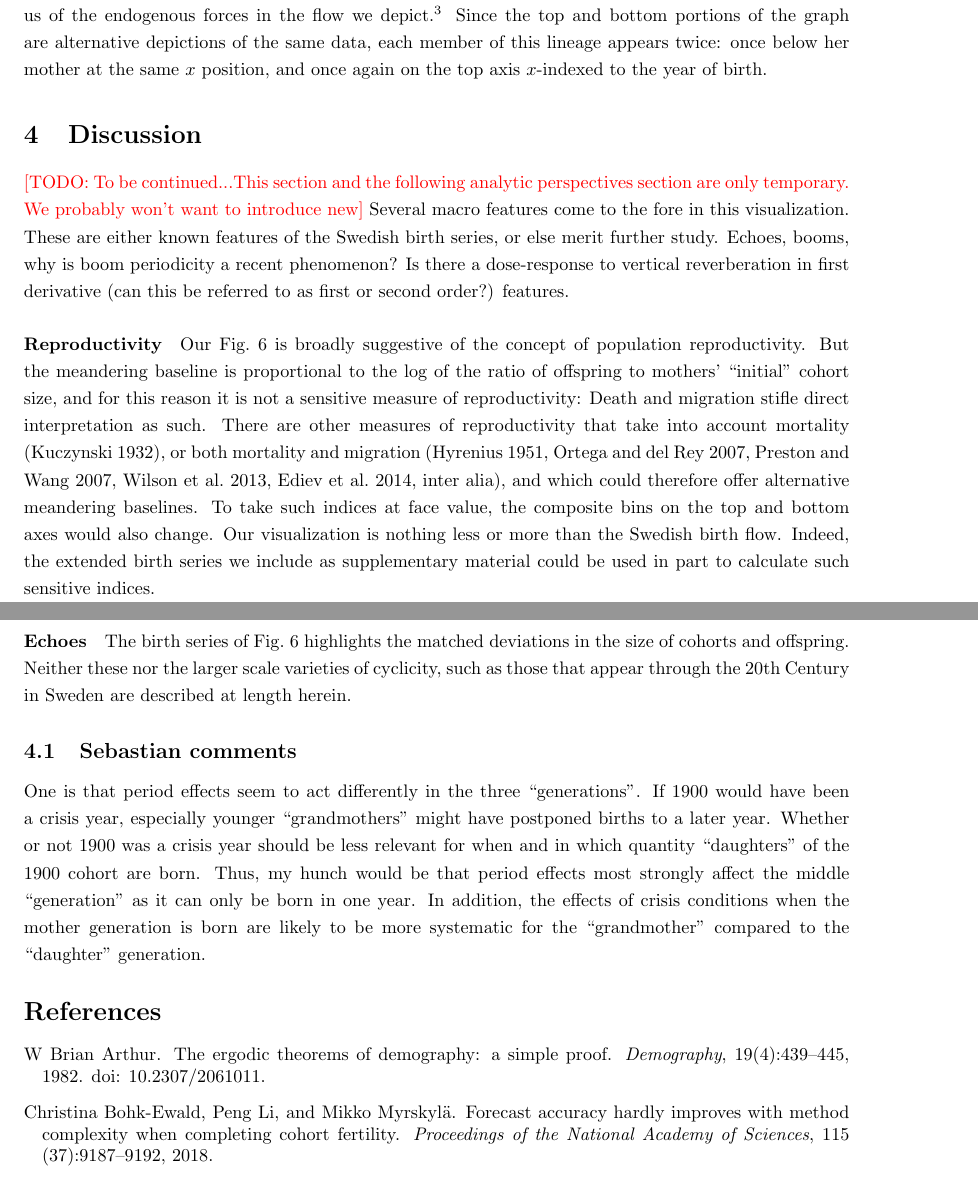
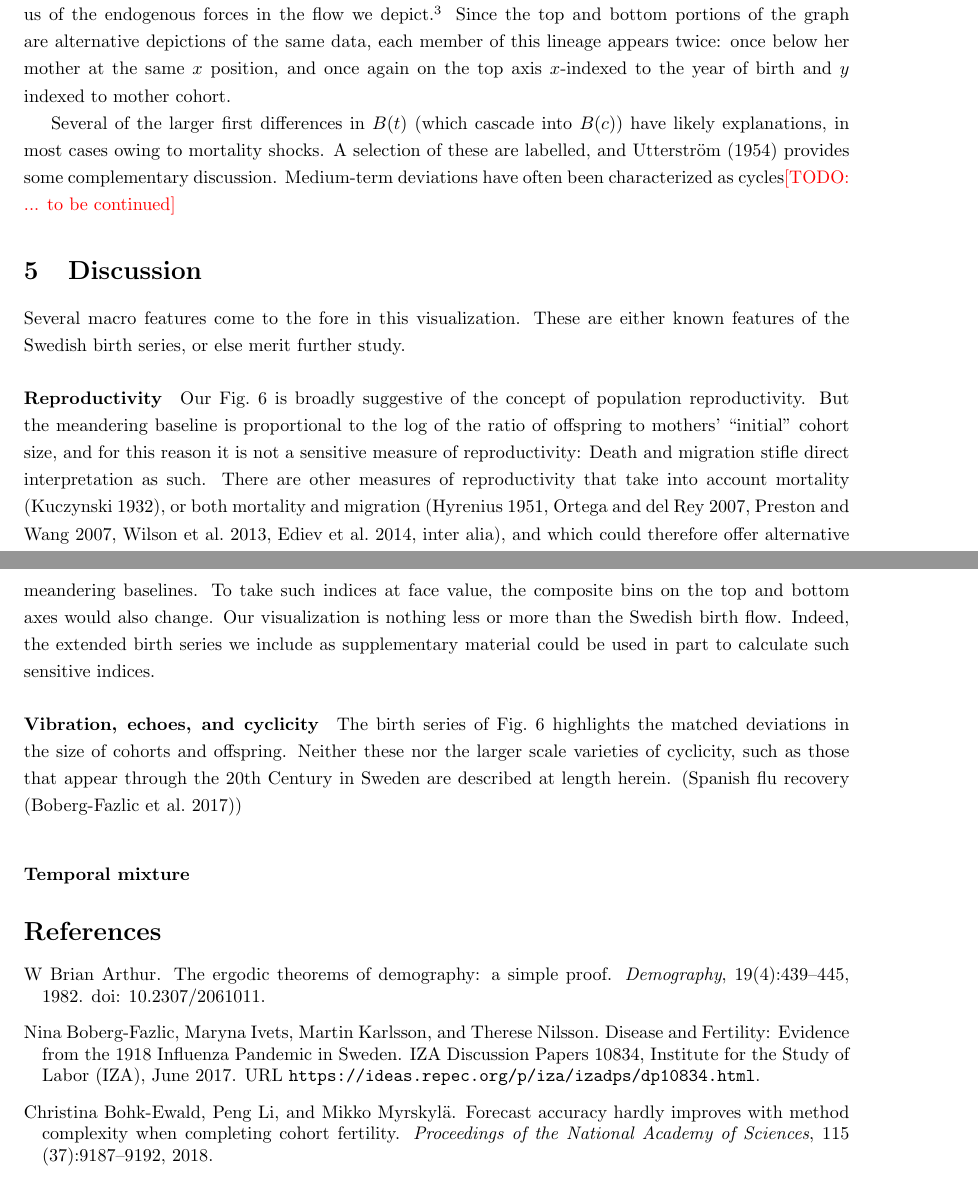
Before and after one commit to timriffe/BirthFlows, a LaTeX paper (BirthFlows/BirthFlows.tex): two parts of pages 6 and 7 of 14, joined at a grey line, cut so that both start at the same text. Compiled offline with pdfLaTeX.

Commit message:
tinkering- viz labelling, manuscript structure

```diff
--- a/BirthFlows/BirthFlows.tex
+++ b/BirthFlows/BirthFlows.tex
@@ -173,7 +174,9 @@ Fig.~\ref{fig:foldout} is a depiction of the exercise of Fig.~\ref{fig:refl}, co
 
 The meandering baseline of Fig.~\ref{fig:foldout} is proportional to a smoothed time series of the crude cohort replacement rate (see App.~\ref{sec:baseline}). We overlay a horizontal line to indicate periods of growth, replacement, and contraction. Periods where the meandering $x$-baseline is above this line (until ca 1865) indicate crude growth, and periods below the horizontal reference line (ca 1870 to 1930) indicate crude generation contraction. We call this crude replacement because the ratio takes no account of mortality or migration. The twentieth century was characterized by steady replacement by this measure.
 
-To aid the viewer with interpretation, we overlay a lineage of five female generations, a subset of the ancestors and descendants of Alva Myrdal (born Reimer), who as much as anyone ought to remind us of the endogenous forces in the flow we depict.\footnote{This descendancy continues, but births beyond Sissela are not depicted, and we were unable to ascertain the ancestors of Anna Lisa.} Since the top and bottom portions of the graph are alternative depictions of the same data, each member of this lineage appears twice: once below her mother at the same $x$ position, and once again on the top axis $x$-indexed to the year of birth.
+To aid the viewer with interpretation, we overlay a lineage of five female generations, a subset of the ancestors and descendants of Alva Myrdal (born Reimer), who as much as anyone ought to remind us of the endogenous forces in the flow we depict.\footnote{This descendancy continues, but births beyond Sissela are not depicted, and we were unable to ascertain the ancestors of Anna Lisa.} Since the top and bottom portions of the graph are alternative depictions of the same data, each member of this lineage appears twice: once below her mother at the same $x$ position, and once again on the top axis $x$-indexed to the year of birth and $y$ indexed to mother cohort.
+
+Several of the larger first differences in $B(t)$ (which cascade into $B(c)$) have likely explanations, in most cases owing to mortality shocks. A selection of these are labelled, and \cite{utterstrom1954some} provides some complementary discussion. Medium-term deviations have often been characterized as cycles\todo{... to be continued}
 
 \begin{figure}
 \centering
@@ -195,18 +198,20 @@ To aid the viewer with interpretation, we overlay a lineage of five female gener
 %Again using the metrics of \citet{thudt2016assessing}, we presume to fare \emph{very} well in terms of ``stream comparison'', since the rendering of each birth distribution is matched to $x$, and also \emph{very} well in terms of aggregate discrimination of top versus bottom (because the meandering baseline gives this). Our visualization would presumably perform moderately well in terms of aggregate discrimination of top plus bottom, because river and stream plots also performed well on this metric, and our visualization resembles these in its manner of centering. In our case, the stream centering method brings the crude replacement ratio to the fore. On the other hand, certain visual tasks are augmented due to the nature of the data: visual discrimination of polygons is all but guaranteed. Chronological order is clear to the viewer. Even so, we accept high losses of value look-up ability, for the sake of an aesthetic welcome mat to those who wish to learn more about the fundamentals of demography in general and the Swedish birth flow in particular. Few small questions can be answered with this graphic, but some large ones may be inspired.
 
 \section{Discussion}
-\todo{To be continued...This section and the following analytic perspectives section are only temporary. We probably won't want to introduce new}
-Several macro features come to the fore in this visualization. These are either known features of the Swedish birth series, or else merit further study. Echoes, booms, why is boom periodicity a recent phenomenon? Is there a dose-response to vertical reverberation in first derivative (can this be referred to as first or second order?) features.
+%\todo{To be continued...This section and the following analytic perspectives section are only temporary. We probably won't want to introduce new}
+Several macro features come to the fore in this visualization. These are either known features of the Swedish birth series, or else merit further study. %Echoes, booms, why is boom periodicity a recent phenomenon? Is there a dose-response to vertical reverberation in first derivative (can this be referred to as first or second order?) features.
 
 \paragraph{Reproductivity}
 Our Fig.~\ref{fig:foldout} is broadly suggestive of the concept of population reproductivity. But the meandering baseline is proportional to the log of the ratio of offspring to mothers' ``initial'' cohort size, and for this reason it is not a sensitive measure of reproductivity: Death and migration stifle direct interpretation as such. There are other measures of reproductivity that take into account mortality \citep{kuczynski1932fertility}, or both mortality and migration \citep[][inter alia]{hyrenius1951reproduction,ortega2007birth,preston2007intrinsic,wilson2013migration,ediev2014new}, and which could therefore offer alternative meandering baselines. To take such indices at face value, the composite bins on the top and bottom axes would also change. Our visualization is nothing less or more than the Swedish birth flow. Indeed, the extended birth series we include as supplementary material could be used in part to calculate such sensitive indices.
 
-\paragraph{Echoes}
+\paragraph{Vibration, echoes, and cyclicity}
 The birth series of Fig.~\ref{fig:foldout} highlights the matched deviations in the size of cohorts and offspring. Neither these nor the larger scale varieties of cyclicity, such as those that appear through the \nth{20} Century in Sweden are described at length herein.
+(Spanish flu recovery \citep{BobergFazlic2017})
 
+\paragraph{Temporal mixture}
 
-\subsection{Sebastian comments}
-One is that period effects seem to act differently in the three “generations”. If 1900 would have been a crisis year, especially younger “grandmothers” might have postponed births to a later year. Whether or not 1900 was a crisis year should be less relevant for when and in which quantity “daughters” of the 1900 cohort are born. Thus, my hunch would be that period effects most strongly affect the middle “generation” as it can only be born in one year. In addition, the effects of crisis conditions when the mother generation is born are likely to be more systematic for the “grandmother” compared to the “daughter” generation.
+%\subsection{Sebastian comments}
+%One is that period effects seem to act differently in the three “generations”. If 1900 would have been a crisis year, especially younger “grandmothers” might have postponed births to a later year. Whether or not 1900 was a crisis year should be less relevant for when and in which quantity “daughters” of the 1900 cohort are born. Thus, my hunch would be that period effects most strongly affect the middle “generation” as it can only be born in one year. In addition, the effects of crisis conditions when the mother generation is born are likely to be more systematic for the “grandmother” compared to the “daughter” generation.
 
 %The issue of selective migration and conditional survival is briefly mentioned, but would require more discussion in case we stay in the perspective of “generations”. What is nice is that conditionality acts similar in both directions (though the effects of migration and conditional survival are likely to differ in quantity between generations). In order for “mothers” to be born in 1900, the “grandmothers” have to survive and to live in Sweden in 1900. In order to become an female offspring of the 1900 cohort, the “mothers” have to survive and to live in Sweden when giving birth. We should make more clear that this conditionality applies in all what we do. In that sense I also find it a bit confusing that we talk about “crude reproduction”. Perhaps we should rather call this “conditional reproduction” (conditional on survival and place of residence in Sweden at the time of giving birth).
 
```
Also changed, not shown: BirthFlows/references.bib (+1 -1 lines), BirthFlows/BirthFlows.pdf, BirthFlows/Figures/SwedenBirthFlowsR5.pdf, BirthFlows/BirthFlows.tex (5 more changed lines), 1 other file.
